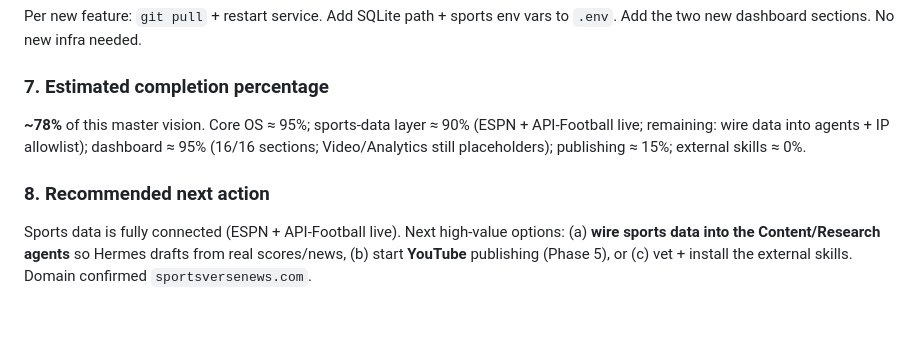
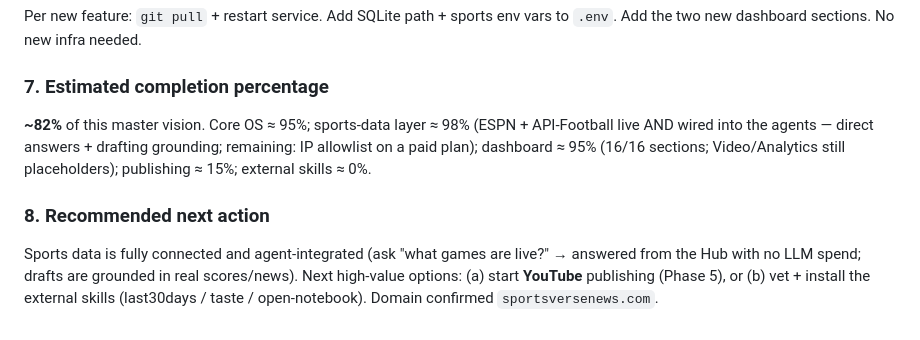
Before and after one commit to sportsverselabs/metaverse, a Markdown page: docs/MASTER_AUDIT.md, the part around the change. Rendered like a GitHub page.

Commit message:
Update audit: sports data agent-integrated (~82%)
Co-Authored-By: Claude Opus 4.8 <noreply@anthropic.com>

```diff
--- a/docs/MASTER_AUDIT.md
+++ b/docs/MASTER_AUDIT.md
@@ -130,12 +130,12 @@ Per new feature: `git pull` + restart service. Add SQLite path + sports env vars
 new dashboard sections. No new infra needed.
 
 ### 7. Estimated completion percentage
-**~78%** of this master vision. Core OS ≈ 95%; sports-data layer ≈ 90% (ESPN + API-Football live;
-remaining: wire data into agents + IP allowlist); dashboard ≈ 95% (16/16 sections; Video/Analytics
-still placeholders); publishing ≈ 15%; external skills ≈ 0%.
+**~82%** of this master vision. Core OS ≈ 95%; sports-data layer ≈ 98% (ESPN + API-Football live AND
+wired into the agents — direct answers + drafting grounding; remaining: IP allowlist on a paid plan);
+dashboard ≈ 95% (16/16 sections; Video/Analytics still placeholders); publishing ≈ 15%; external skills ≈ 0%.
 
 ### 8. Recommended next action
-Sports data is fully connected (ESPN + API-Football live). Next high-value options:
-(a) **wire sports data into the Content/Research agents** so Hermes drafts from real scores/news,
-(b) start **YouTube** publishing (Phase 5), or (c) vet + install the external skills.
-Domain confirmed `sportsversenews.com`.
+Sports data is fully connected and agent-integrated (ask "what games are live?" → answered from the Hub
+with no LLM spend; drafts are grounded in real scores/news). Next high-value options:
+(a) start **YouTube** publishing (Phase 5), or (b) vet + install the external skills (last30days / taste /
+open-notebook). Domain confirmed `sportsversenews.com`.
```
